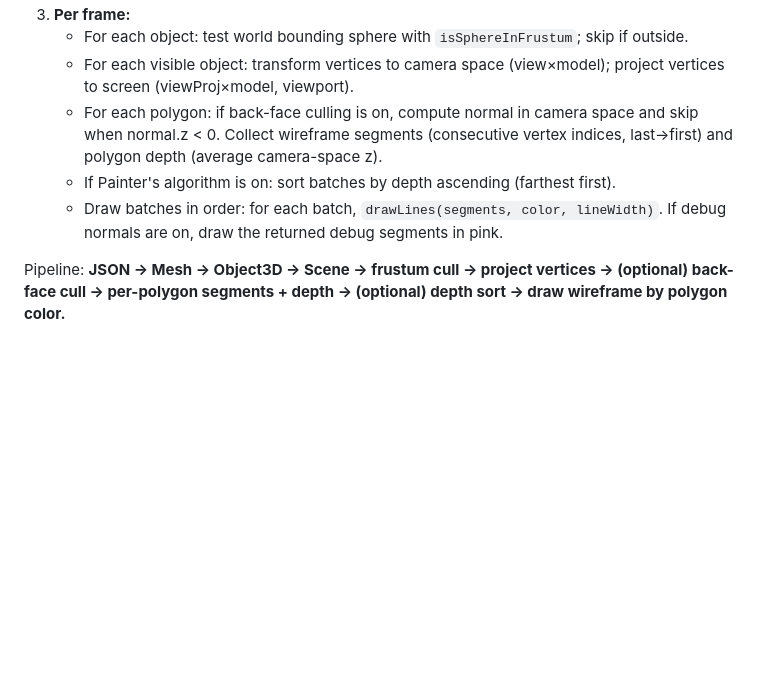
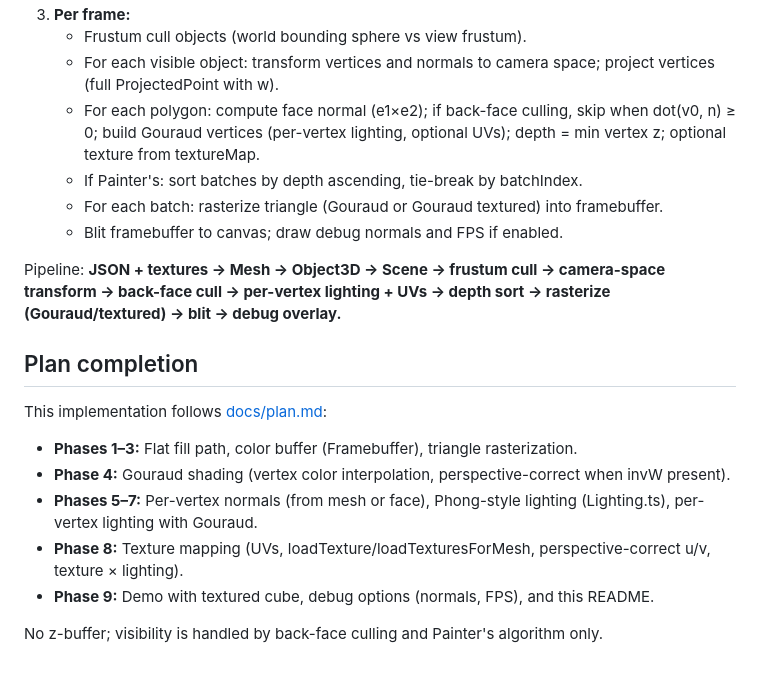
Before and after one commit to Lucas1981/basic-solid-modelling, a Markdown page: README.md, the part around one of its changes. Rendered like a GitHub page; blank space fills up the shorter version.

```diff
--- a/README.md
+++ b/README.md
@@ -76,8 +120,21 @@ Vertex winding in the JSON defines the polygon normal (right-hand rule from firs
 3. **Per frame:**
-   - For each object: test world bounding sphere with `isSphereInFrustum`; skip if outside.
-   - For each visible object: transform vertices to camera space (view×model); project vertices to screen (viewProj×model, viewport).
-   - For each polygon: if back-face culling is on, compute normal in camera space and skip when normal.z < 0. Collect wireframe segments (consecutive vertex indices, last→first) and polygon depth (average camera-space z).
-   - If Painter's algorithm is on: sort batches by depth ascending (farthest first).
-   - Draw batches in order: for each batch, `drawLines(segments, color, lineWidth)`. If debug normals are on, draw the returned debug segments in pink.
+   - Frustum cull objects (world bounding sphere vs view frustum).
+   - For each visible object: transform vertices and normals to camera space; project vertices (full ProjectedPoint with w).
+   - For each polygon: compute face normal (e1×e2); if back-face culling, skip when dot(v0, n) ≥ 0; build Gouraud vertices (per-vertex lighting, optional UVs); depth = min vertex z; optional texture from textureMap.
+   - If Painter's: sort batches by depth ascending, tie-break by batchIndex.
+   - For each batch: rasterize triangle (Gouraud or Gouraud textured) into framebuffer.
+   - Blit framebuffer to canvas; draw debug normals and FPS if enabled.
 
-Pipeline: **JSON → Mesh → Object3D → Scene → frustum cull → project vertices → (optional) back-face cull → per-polygon segments + depth → (optional) depth sort → draw wireframe by polygon color.**
+Pipeline: **JSON + textures → Mesh → Object3D → Scene → frustum cull → camera-space transform → back-face cull → per-vertex lighting + UVs → depth sort → rasterize (Gouraud/textured) → blit → debug overlay.**
+
+## Plan completion
+
+This implementation follows [docs/plan.md](docs/plan.md):
+
+- **Phases 1–3:** Flat fill path, color buffer (Framebuffer), triangle rasterization.
+- **Phase 4:** Gouraud shading (vertex color interpolation, perspective-correct when invW present).
+- **Phases 5–7:** Per-vertex normals (from mesh or face), Phong-style lighting (Lighting.ts), per-vertex lighting with Gouraud.
+- **Phase 8:** Texture mapping (UVs, loadTexture/loadTexturesForMesh, perspective-correct u/v, texture × lighting).
+- **Phase 9:** Demo with textured cube, debug options (normals, FPS), and this README.
+
+No z-buffer; visibility is handled by back-face culling and Painter's algorithm only.
```
Also changed, not shown: other parts of README.md (+90 -46 lines).
